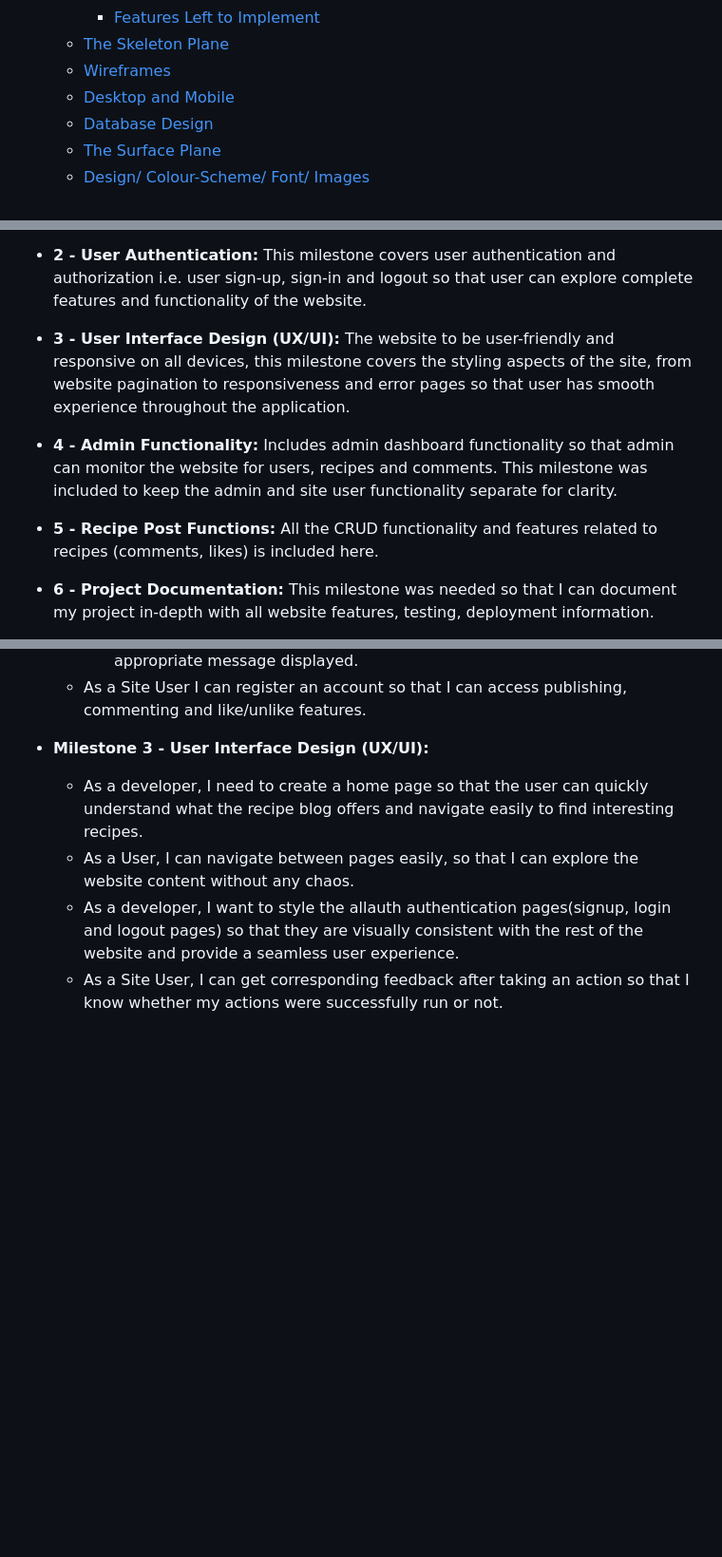
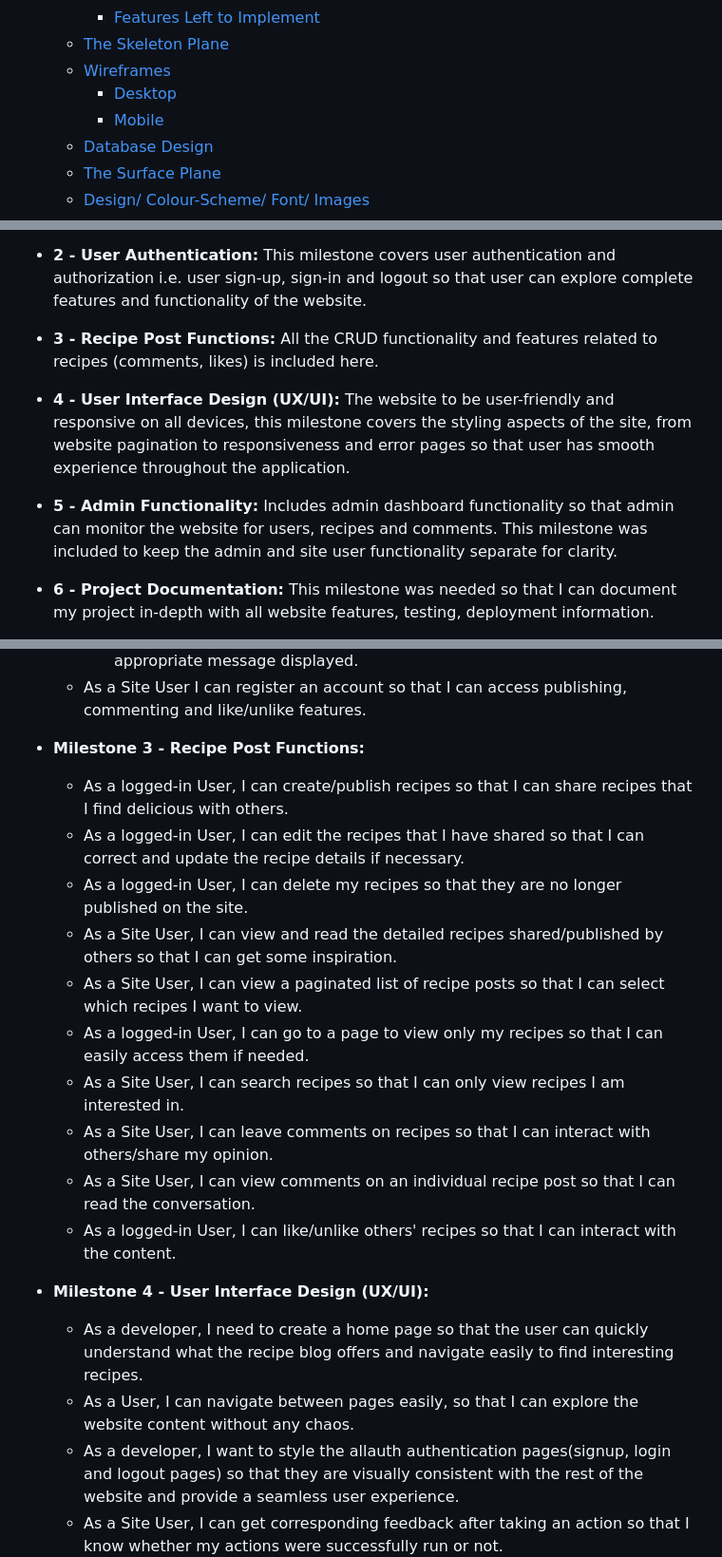
Before and after one commit to gayatrig19/tasty-tales-website-pp4, a Markdown page: README.md, 3 parts joined by grey strips. Shown: that part at 95% size. GitHub-like rendering; blank space fills up the shorter version.

```diff
--- a/README.md
+++ b/README.md
@@ -29,7 +29,8 @@ Tasty Tales is a full stack web application that gives user a platform to view a
       - [Features Left to Implement](#features-left-to-implement)
    - [The Skeleton Plane](#the-skeleton-plane)
     - [Wireframes](#wireframes)
-     - [Desktop and Mobile](#desktop-and-mobile)
+      - [Desktop](#desktop)
+      - [Mobile](#mobile)
     - [Database Design](#database-design)
    - [The Surface Plane](#the-surface-plane)
     - [Design/ Colour-Scheme/ Font/ Images](#design-colour-scheme-font-images)
@@ -118,13 +119,15 @@ I employed the Agile methodology and utilized a GitHub project board to organize
 - **2 - User Authentication:**
 This milestone covers user authentication and authorization i.e. user sign-up, sign-in and logout so that user can explore complete features and functionality of the website.
 
-- **3 - User Interface Design (UX/UI):**
+- **3 - Recipe Post Functions:**
+All the CRUD functionality and features related to recipes (comments, likes) is included here.
+
+- **4 - User Interface Design (UX/UI):**
 The website to be user-friendly and responsive on all devices, this milestone covers the styling aspects of the site, from website pagination to responsiveness and error pages so that user has smooth experience throughout the application.
 
-- **4 - Admin Functionality:**
+- **5 - Admin Functionality:**
 Includes admin dashboard functionality so that admin can monitor the website for users, recipes and comments. This milestone was included to keep the admin and site user functionality separate for clarity.
-- **5 - Recipe Post Functions:**
-All the CRUD functionality and features related to recipes (comments, likes) is included here.
+
 - **6 - Project Documentation:**
 This milestone was needed so that I can document my project in-depth with all website features, testing, deployment information.
 - **7 - Final Project Deployment:**
@@ -170,7 +173,19 @@ Each Milestone covers the user stories for small features allowing me to priorit
       - Verify that users can register/ login and logout of their account with an appropriate message displayed.
     - As a Site User I can register an account so that I can access publishing, commenting and like/unlike features.
 
-- **Milestone 3 - User Interface Design (UX/UI):**
+- **Milestone 3 - Recipe Post Functions:**
+   - As a logged-in User, I can create/publish recipes so that I can share recipes that I find delicious with others.
+   - As a logged-in User, I can edit the recipes that I have shared so that I can correct and update the recipe details if necessary.
+   - As a logged-in User, I can delete my recipes so that they are no longer published on the site.
+   - As a Site User, I can view and read the detailed recipes shared/published by others so that I can get some inspiration.
+   - As a Site User, I can view a paginated list of recipe posts so that I can select which recipes I want to view.
+   - As a logged-in User, I can go to a page to view only my recipes so that I can easily access them if needed.
+   - As a Site User, I can search recipes so that I can only view recipes I am interested in.
+   - As a Site User, I can leave comments on recipes so that I can interact with others/share my opinion.
+   - As a Site User, I can view comments on an individual recipe post so that I can read the conversation.
+   - As a logged-in User, I can like/unlike others' recipes so that I can interact with the content.
+
+- **Milestone 4 - User Interface Design (UX/UI):**
     - As a developer, I need to create a home page so that the user can quickly understand what the recipe blog offers and navigate easily to find interesting recipes.
     - As a User, I can navigate between pages easily, so that I can explore the website content without any chaos.
     - As a developer, I want to style the allauth authentication pages(signup, login and logout pages) so that they are visually consistent with the rest of the website and provide a seamless user experience.
```
Also changed, not shown: other parts of README.md (+36 -2 lines), documentation/docs_images/home-page-authorised-users-wireframe-desktop.png (added), documentation/docs_images/home-page-unauthorised-users-wireframe-desktop.png (added).
